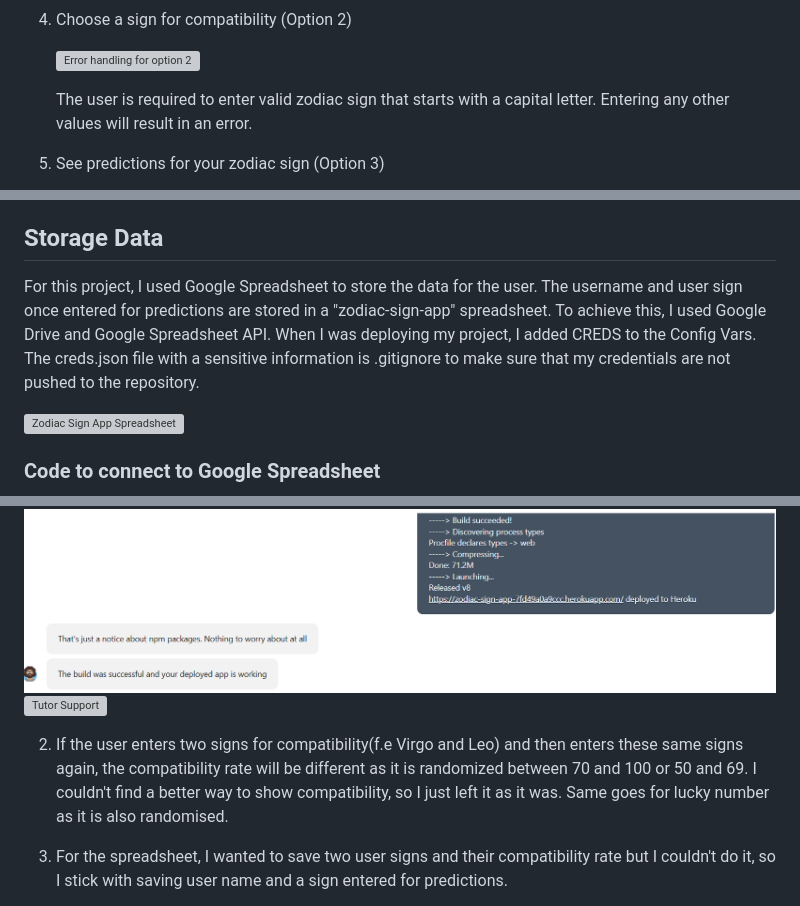
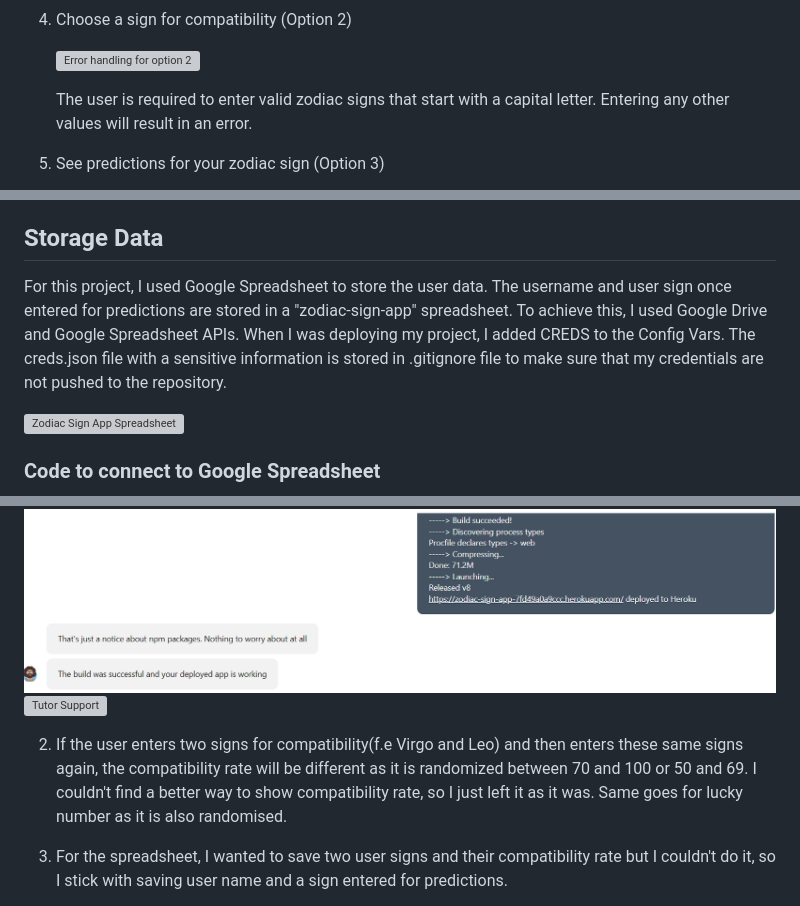
Before and after one commit to nataliiasolomchak21/zodiac-sign-app, a Markdown page: README.md, 3 parts joined by grey strips. GitHub-like rendering; grey boxes are pictures that could not be loaded.

```diff
--- a/README.md
+++ b/README.md
@@ -186,7 +186,7 @@ This ASCII Art was created using [Text to ASCII Art Generator](https://patorjk.c
 
    ![Error handling for option 2](README-images/error-handling-choice-two.png)
 
-   The user is required to enter valid zodiac sign that starts with a capital letter. Entering any other values will result in an error.
+   The user is required to enter valid zodiac signs that start with a capital letter. Entering any other values will result in an error.
 5. See predictions for your zodiac sign (Option 3)
 
    ![Error handling for option 3](README-images/error-handling-choice-three.png)
@@ -210,7 +210,7 @@ If the user is unsure of their zodiac sign, they will be prompted to enter their
 
 ## Storage Data
 
-For this project, I used Google Spreadsheet to store the data for the user. The username and user sign once entered for predictions are stored in a "zodiac-sign-app" spreadsheet. To achieve this, I used Google Drive and Google Spreadsheet API. When I was deploying my project, I added CREDS to the Config Vars. The creds.json file with a sensitive information is .gitignore to make sure that my credentials are not pushed to the repository.
+For this project, I used Google Spreadsheet to store the user data. The username and user sign once entered for predictions are stored in a "zodiac-sign-app" spreadsheet. To achieve this, I used Google Drive and Google Spreadsheet APIs. When I was deploying my project, I added CREDS to the Config Vars. The creds.json file with a sensitive information is stored in .gitignore file to make sure that my credentials are not pushed to the repository.
 
 ![Zodiac Sign App Spreadsheet](README-images/spreadsheet.png)
 
@@ -286,7 +286,7 @@ Manual Testing results:
 ![Tutor Support](README-images/tutor-support-two.png)
 ![Tutor Support](README-images/tutor-support-three.png)
 
-2. If the user enters two signs for compatibility(f.e Virgo and Leo) and then enters these same signs again, the compatibility rate will be different as it is randomized between 70 and 100 or 50 and 69. I couldn't find a better way to show compatibility, so I just left it as it was. Same goes for lucky number as it is also randomised.
+2. If the user enters two signs for compatibility(f.e Virgo and Leo) and then enters these same signs again, the compatibility rate will be different as it is randomized between 70 and 100 or 50 and 69. I couldn't find a better way to show compatibility rate, so I just left it as it was. Same goes for lucky number as it is also randomised.
 
 3. For the spreadsheet, I wanted to save two user signs and their compatibility rate but I couldn't do it, so I stick with saving user name and a sign entered for predictions.
 
```
Also changed, not shown: other parts of README.md (+12 -12 lines).
